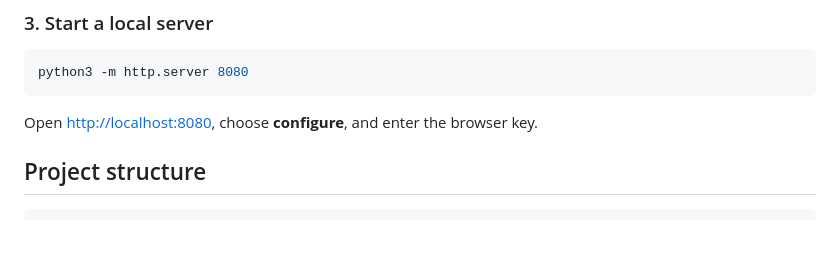
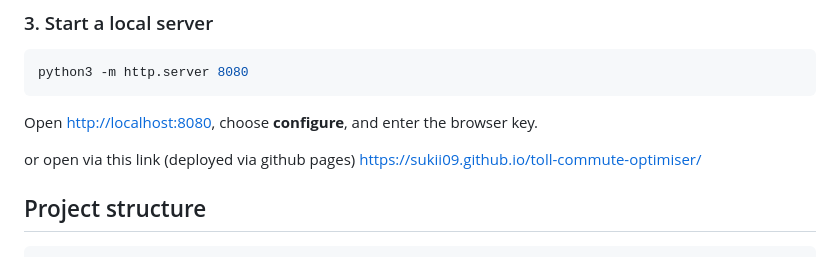
Before and after one commit to sukii09/toll-commute-optimiser, a Markdown page: README.md, the part around the change. Drawn GitHub-style; blank space fills up the shorter version.

Commit message:
Deployed on Github pages and Added github pages link on ReadMe

````diff
--- a/README.md
+++ b/README.md
@@ -43,6 +43,9 @@ python3 -m http.server 8080
 ```
 
 Open [http://localhost:8080](http://localhost:8080), choose **configure**, and enter the browser key.
+
+or open via this link (deployed via github pages)
+https://sukii09.github.io/toll-commute-optimiser/
 
 ## Project structure
 
````
